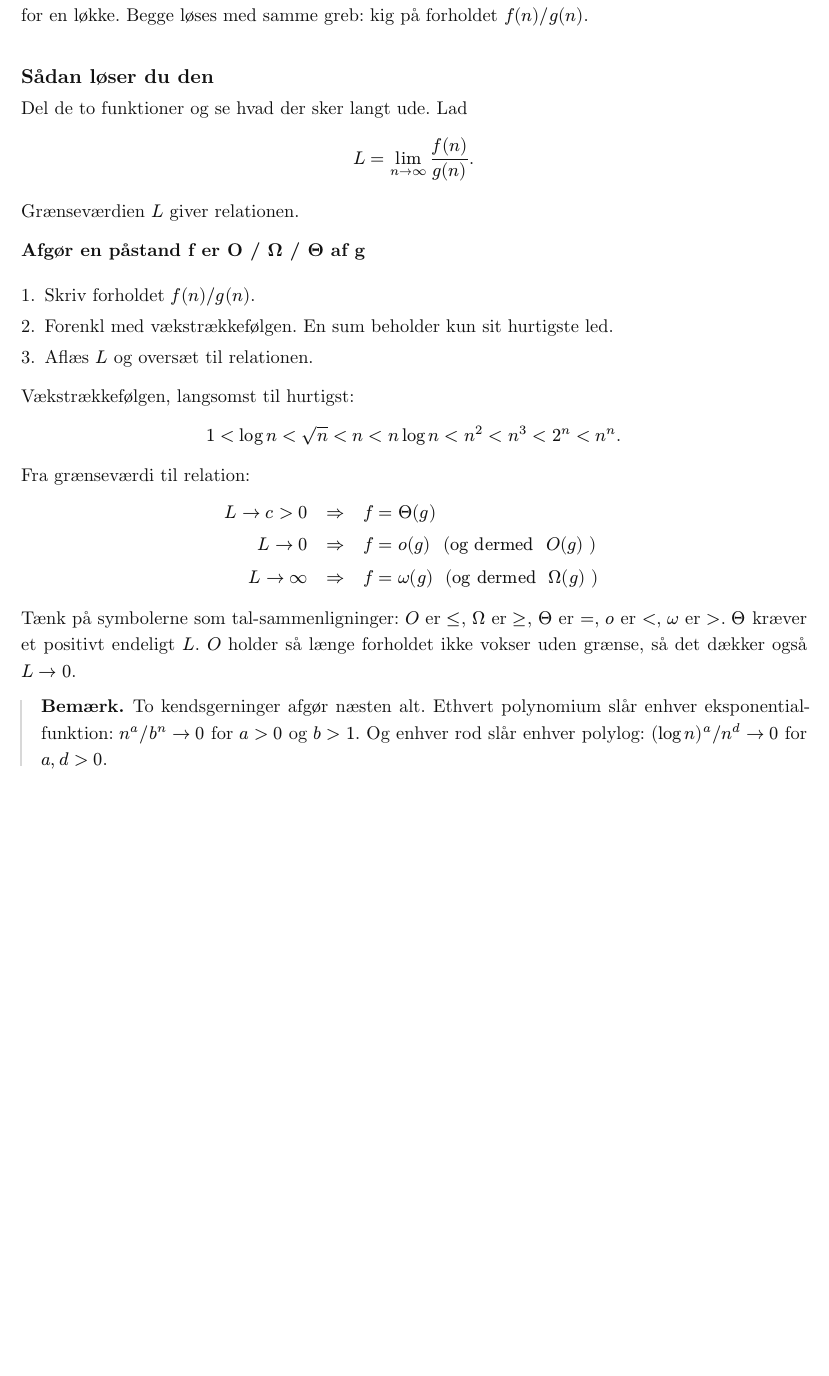
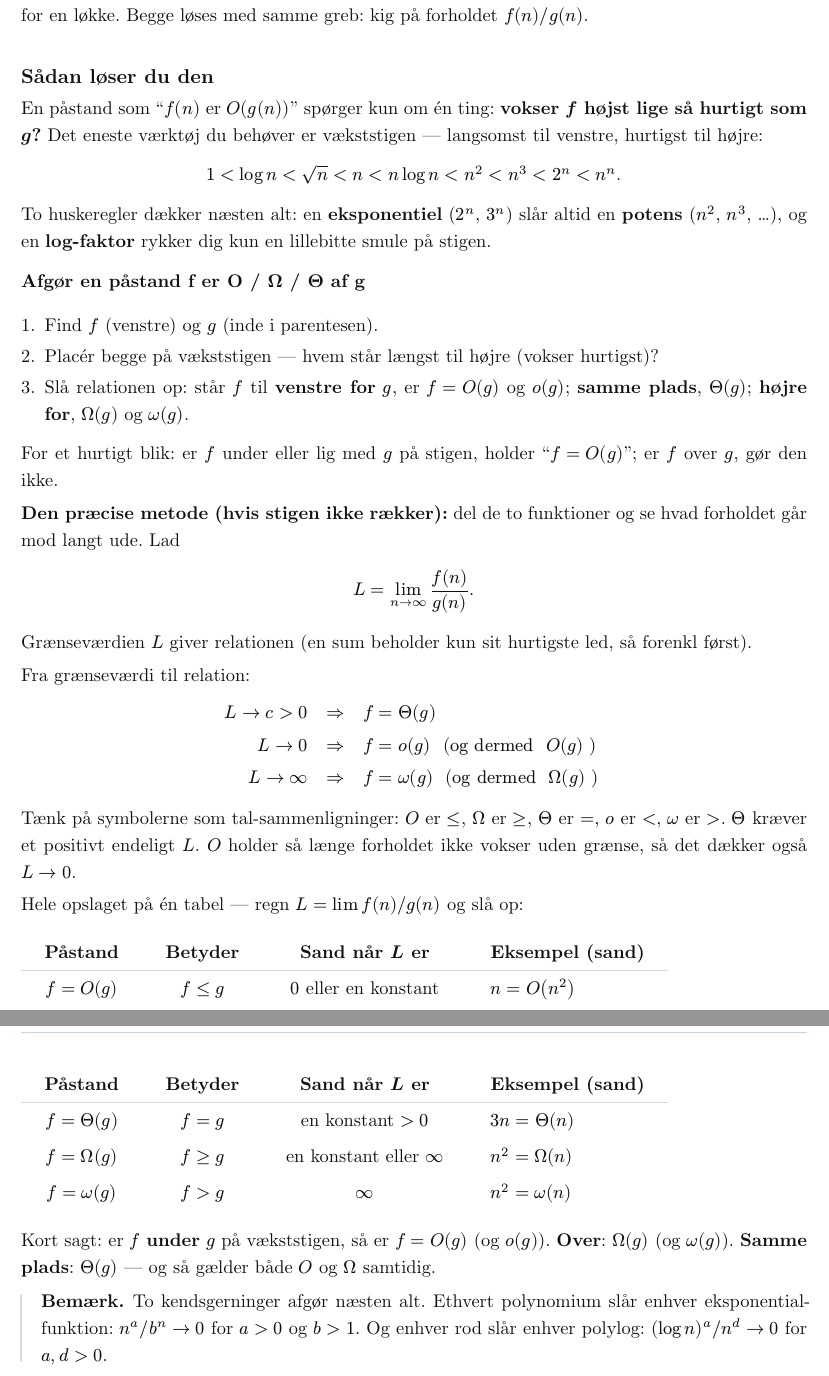
Before and after one commit to RasmusLiltorp/lockin, a Typst document (main.typ, which reads chapters/asymptotics.typ): part of page 30 of 81 before the commit and two parts of pages 30 and 31 of 82 after it, the two joined at a grey line, cut so that both start at the same text, the shorter picture padded with empty space. Compiled offline with Typst 0.15.

Commit message:
Add beginner-friendly O-notation method and lookup table to asymptotics

```diff
--- a/chapters/asymptotics.typ
+++ b/chapters/asymptotics.typ
@@ -8,22 +8,26 @@ Eksamen spørger på to måder: om en påstand som "$f(n)$ er $O(g(n))$" er sand
 
 === Sådan løser du den
 
-Del de to funktioner og se hvad der sker langt ude. Lad
+En påstand som "$f(n)$ er $O(g(n))$" spørger kun om én ting: *vokser $f$ højst lige så hurtigt som $g$?* Det eneste værktøj du behøver er vækststigen — langsomst til venstre, hurtigst til højre:
+
+#eq[$ 1 < log n < sqrt(n) < n < n log n < n^2 < n^3 < 2^n < n^n. $]
+
+To huskeregler dækker næsten alt: en *eksponentiel* ($2^n$, $3^n$) slår altid en *potens* ($n^2$, $n^3$, …), og en *$log$-faktor* rykker dig kun en lillebitte smule på stigen.
+
+#recipe(
+  title: "Afgør en påstand f er O / Ω / Θ af g",
+  [Find $f$ (venstre) og $g$ (inde i parentesen).],
+  [Placér begge på vækststigen — hvem står længst til højre (vokser hurtigst)?],
+  [Slå relationen op: står $f$ til *venstre for* $g$, er $f = O(g)$ og $o(g)$; *samme plads*, $Theta(g)$; *højre for*, $Omega(g)$ og $omega(g)$.],
+)
+
+For et hurtigt blik: er $f$ under eller lig med $g$ på stigen, holder "$f = O(g)$"; er $f$ over $g$, gør den ikke.
+
+*Den præcise metode (hvis stigen ikke rækker):* del de to funktioner og se hvad forholdet går mod langt ude. Lad
 
 #eq[$ L = lim_(n -> infinity) f(n) / g(n). $]
 
-Grænseværdien $L$ giver relationen.
-
-#recipe(
-  title: "Afgør en påstand f er O / Ω / Θ af g",
-  [Skriv forholdet $f(n) slash g(n)$.],
-  [Forenkl med vækstrækkefølgen. En sum beholder kun sit hurtigste led.],
-  [Aflæs $L$ og oversæt til relationen.],
-)
-
-Vækstrækkefølgen, langsomst til hurtigst:
-
-#eq[$ 1 < log n < sqrt(n) < n < n log n < n^2 < n^3 < 2^n < n^n. $]
+Grænseværdien $L$ giver relationen (en sum beholder kun sit hurtigste led, så forenkl først).
 
 Fra grænseværdi til relation:
 
@@ -34,3 +38,9 @@ L -> infinity quad &=> quad f = omega(g) " (og dermed " Omega(g) ")"
 $]
 
 Tænk på symbolerne som tal-sammenligninger: $O$ er $<=$, $Omega$ er $>=$, $Theta$ er $=$, $o$ er $<$, $omega$ er $>$. $Theta$ kræver et positivt endeligt $L$. $O$ holder så længe forholdet ikke vokser uden grænse, så det dækker også $L -> 0$.
+
+Hele opslaget på én tabel — regn $L = lim f(n) slash g(n)$ og slå op:
+
+#block(above: 14pt, below: 14pt)[
+  #align(center)[
+    #table(
@@ -37,3 +52,16 @@ Tænk på symbolerne som tal-sammenligninger: $O$ er $<=$, $Omega$ er $>=$, $The
+        [*Påstand*], [*Betyder*], [*Sand når $L$ er*], [*Eksempel (sand)*],
+      ),
+      table.hline(stroke: 0.4pt + hair),
+      [$f = O(g)$], [$f <= g$], [$0$ eller en konstant], [$n = O(n^2)$],
+      [$f = o(g)$], [$f < g$], [$0$], [$n = o(n^2)$],
+      [$f = Theta(g)$], [$f = g$], [en konstant $> 0$], [$3n = Theta(n)$],
+      [$f = Omega(g)$], [$f >= g$], [en konstant eller $infinity$], [$n^2 = Omega(n)$],
+      [$f = omega(g)$], [$f > g$], [$infinity$], [$n^2 = omega(n)$],
+    )
+  ]
+]
+
+Kort sagt: er $f$ *under* $g$ på vækststigen, så er $f = O(g)$ (og $o(g)$). *Over*: $Omega(g)$ (og $omega(g)$). *Samme plads*: $Theta(g)$ — og så gælder både $O$ og $Omega$ samtidig.
 
 #note[To kendsgerninger afgør næsten alt. Ethvert polynomium slår enhver eksponentialfunktion: $n^a slash b^n -> 0$ for $a > 0$ og $b > 1$. Og enhver rod slår enhver polylog: $(log n)^a slash n^d -> 0$ for $a, d > 0$.]
 
```
Also changed, not shown: chapters/asymptotics.typ (5 more changed lines).
